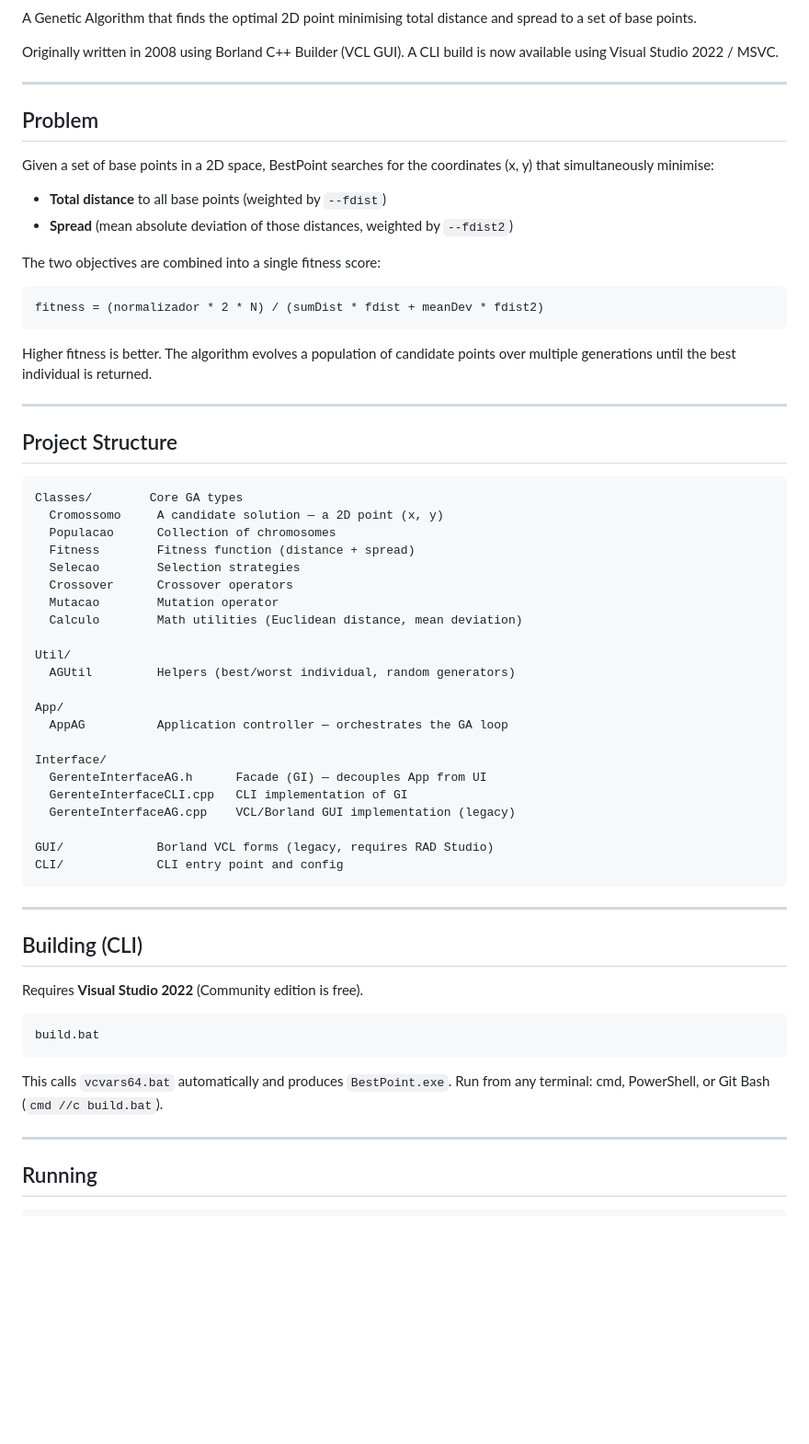
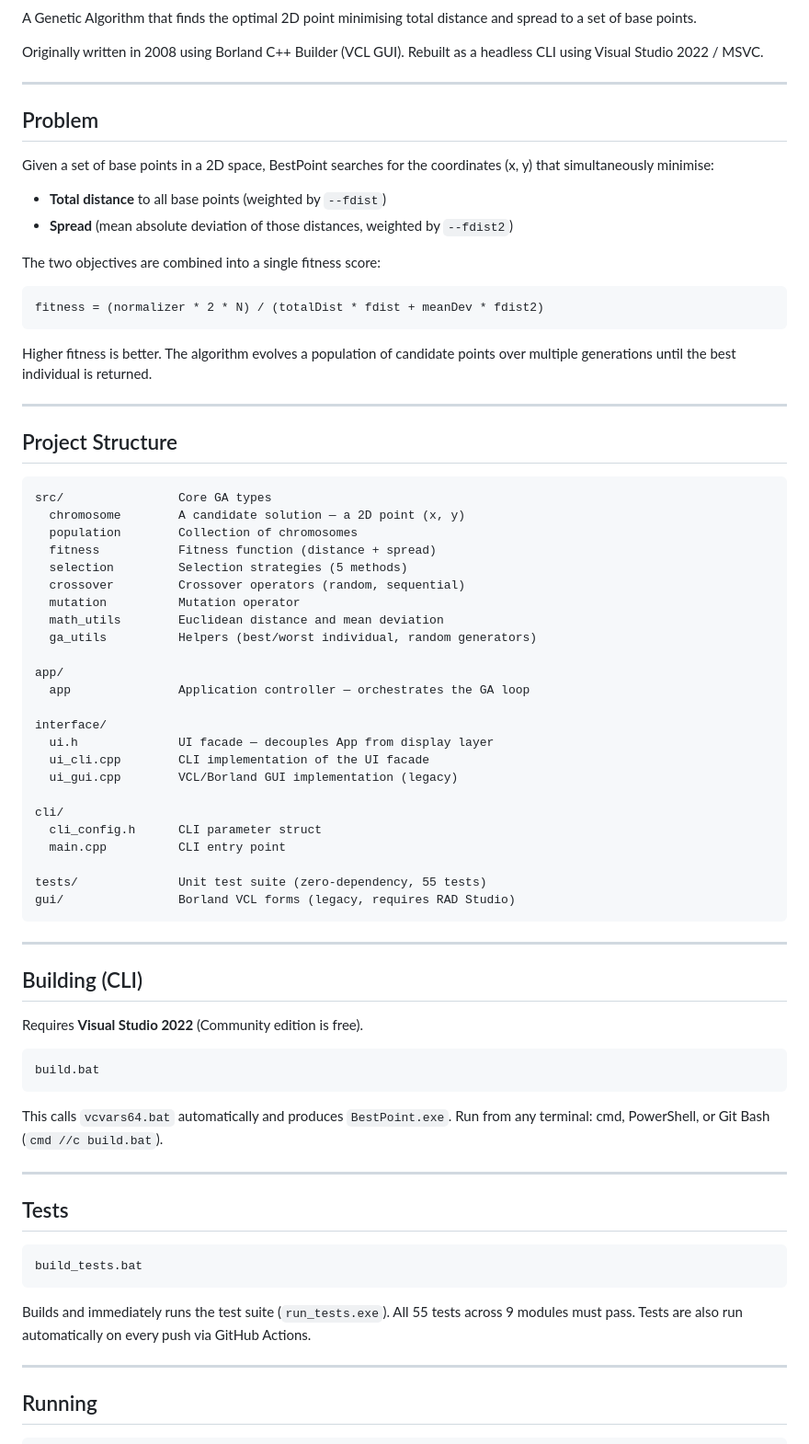
Before and after one commit to fleith/BestPoint, a Markdown page: README.md, the part around one of its changes. Shown at 92% size. Rendered like a GitHub page; blank space fills up the shorter version.

````diff
--- a/README.md
+++ b/README.md
@@ -4,7 +6,7 @@ A Genetic Algorithm that finds the optimal 2D point minimising total distance
 and spread to a set of base points.
 
 Originally written in 2008 using Borland C++ Builder (VCL GUI).
-A CLI build is now available using Visual Studio 2022 / MSVC.
+Rebuilt as a headless CLI using Visual Studio 2022 / MSVC.
 
 ---
 
@@ -18,7 +20,7 @@ coordinates (x, y) that simultaneously minimise:
 
 The two objectives are combined into a single fitness score:
 
-    fitness = (normalizador * 2 * N) / (sumDist * fdist + meanDev * fdist2)
+    fitness = (normalizer * 2 * N) / (totalDist * fdist + meanDev * fdist2)
 
 Higher fitness is better. The algorithm evolves a population of candidate
 points over multiple generations until the best individual is returned.
@@ -27,28 +29,30 @@ points over multiple generations until the best individual is returned.
 
 ## Project Structure
 
-    Classes/        Core GA types
-      Cromossomo     A candidate solution — a 2D point (x, y)
-      Populacao      Collection of chromosomes
-      Fitness        Fitness function (distance + spread)
-      Selecao        Selection strategies
-      Crossover      Crossover operators
-      Mutacao        Mutation operator
-      Calculo        Math utilities (Euclidean distance, mean deviation)
+    src/                Core GA types
+      chromosome        A candidate solution — a 2D point (x, y)
+      population        Collection of chromosomes
+      fitness           Fitness function (distance + spread)
+      selection         Selection strategies (5 methods)
+      crossover         Crossover operators (random, sequential)
+      mutation          Mutation operator
+      math_utils        Euclidean distance and mean deviation
+      ga_utils          Helpers (best/worst individual, random generators)
 
-    Util/
-      AGUtil         Helpers (best/worst individual, random generators)
+    app/
+      app               Application controller — orchestrates the GA loop
 
-    App/
-      AppAG          Application controller — orchestrates the GA loop
+    interface/
+      ui.h              UI facade — decouples App from display layer
+      ui_cli.cpp        CLI implementation of the UI facade
+      ui_gui.cpp        VCL/Borland GUI implementation (legacy)
 
-    Interface/
-      GerenteInterfaceAG.h      Facade (GI) — decouples App from UI
-      GerenteInterfaceCLI.cpp   CLI implementation of GI
-      GerenteInterfaceAG.cpp    VCL/Borland GUI implementation (legacy)
+    cli/
+      cli_config.h      CLI parameter struct
+      main.cpp          CLI entry point
 
-    GUI/             Borland VCL forms (legacy, requires RAD Studio)
-    CLI/             CLI entry point and config
+    tests/              Unit test suite (zero-dependency, 55 tests)
+    gui/                Borland VCL forms (legacy, requires RAD Studio)
 
 ---
 
@@ -62,6 +66,18 @@ build.bat
 
 This calls `vcvars64.bat` automatically and produces `BestPoint.exe`.
 Run from any terminal: cmd, PowerShell, or Git Bash (`cmd //c build.bat`).
+
+---
+
+## Tests
+
+```bat
+build_tests.bat
+```
+
+Builds and immediately runs the test suite (`run_tests.exe`). All 55 tests
+across 9 modules must pass. Tests are also run automatically on every push
+via GitHub Actions.
 
 ---
 
````
Also changed, not shown: other parts of README.md (+28 -16 lines).
